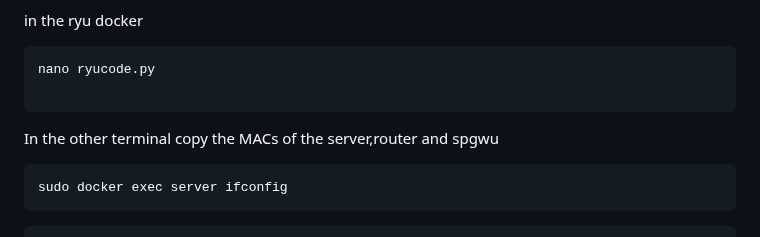
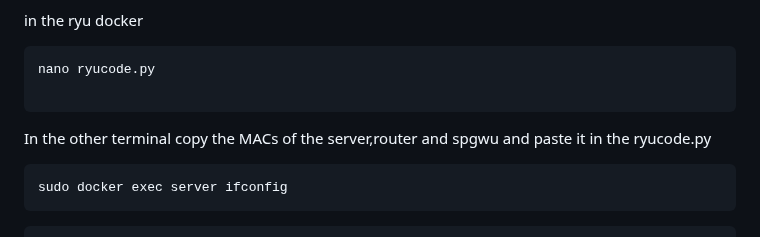
Before and after one commit to 5g-ucl-idrbt/5G-ovs-slicing, a Markdown page: README.md, the part around the change. Rendered like a GitHub page.

````diff
--- a/README.md
+++ b/README.md
@@ -101,7 +101,7 @@ in the ryu docker
 nano ryucode.py
 
 ```
-In the other terminal copy the MACs of the server,router and spgwu
+In the other terminal copy the MACs of the server,router and spgwu and paste it in the ryucode.py
 ```
 sudo docker exec server ifconfig
 ```
````
